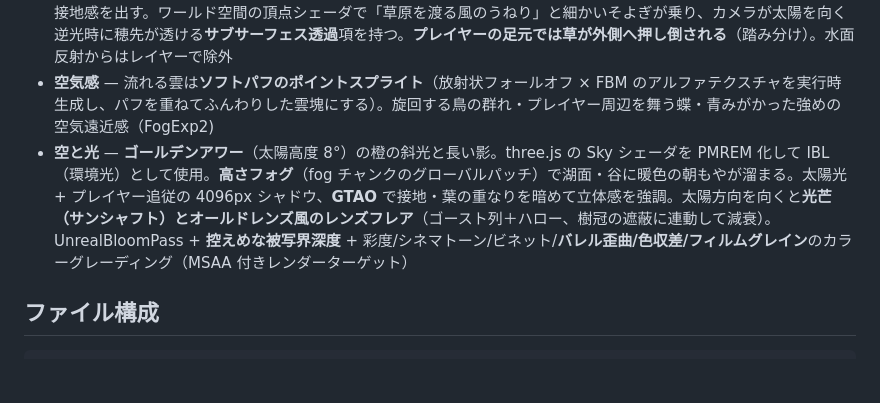
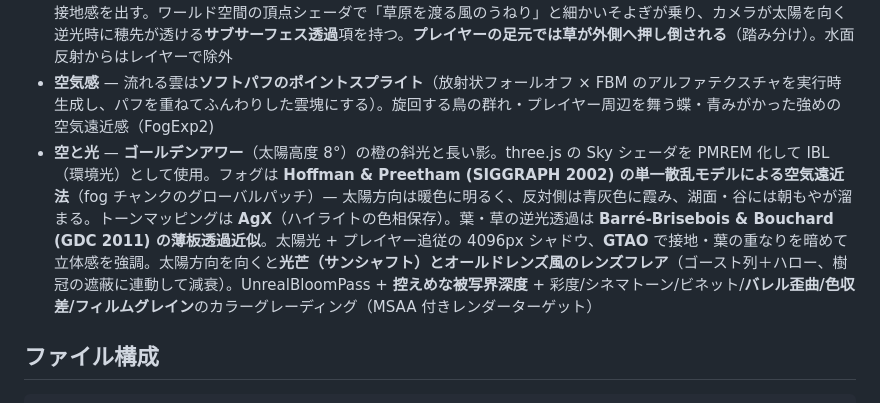
Before and after one commit to ckazu/openworld_survey, a Markdown page: README.md, the part around the change. GitHub-like rendering; blank space fills up the shorter version.

Commit message:
docs: README に学術ベースの改善（空気遠近法・AgX・薄板透過）を追記

```diff
--- a/README.md
+++ b/README.md
@@ -30,7 +30,7 @@ npm run dev
 - **森** — 針葉樹 1,400 本・広葉樹 280 本・低木 1,800 株・岩 180 個・花 9,000 本を森林密度ノイズに従って InstancedMesh で配置。樹冠は**アルファカットアウトの葉群カード**（Canvas 2D で実行時生成した 512px 葉シルエットテクスチャ、黄緑〜深緑の色相ばらつき焼き込み）。針葉樹は**幹から放射状に伸びる枝に沿って葉房を置く枝スポーク構造**でモミの木の段々の層シルエットを作り、広葉樹は小型カードを楕円球ボリュームに密に敷き詰める。法線は**樹冠中心から外向きに張り替え**（球面法線）、塊全体をひとつのボリュームとして滑らかに陰影させる。影もアルファ抜き（customDepthMaterial）。樹冠内側は AO 焼き込みで陰り、逆光時は葉が透ける。幹は曲がり＋根元フレア＋**樹皮法線マップ**。岩は高 detail の正二十面体を**多重スケール変位**し、**岩肌の法線／ラフネスマップ**（プロシージャル PBR）と苔ブレンドの頂点カラーで質感を出す
 - **草** — プレイヤー周辺 16m 四方のタイル単位で動的に生成・破棄する 2 段 LOD（近距離 64m は高密度、128m まで低密度）。**1 インスタンス = 1 株（クランプ）**：細いブレード 5〜7 本を傾き・向き・高さを乱して束ね、倒れかけの葉と**枯れ色の焼き込み**（約 9%）で実物の草地の絡み・乱れを出す（3 変種）。先端が一点に尖る浅い V 字断面ブレードに**葉脈入りテクスチャ**をアルファ抜きで適用。Phong の弱い艶で風に揺れたとき穂が鈍く光り、根元は強めに暗くして接地感を出す。ワールド空間の頂点シェーダで「草原を渡る風のうねり」と細かいそよぎが乗り、カメラが太陽を向く逆光時に穂先が透ける**サブサーフェス透過**項を持つ。**プレイヤーの足元では草が外側へ押し倒される**（踏み分け）。水面反射からはレイヤーで除外
 - **空気感** — 流れる雲は**ソフトパフのポイントスプライト**（放射状フォールオフ × FBM のアルファテクスチャを実行時生成し、パフを重ねてふんわりした雲塊にする）。旋回する鳥の群れ・プレイヤー周辺を舞う蝶・青みがかった強めの空気遠近感（FogExp2)
-- **空と光** — **ゴールデンアワー**（太陽高度 8°）の橙の斜光と長い影。three.js の Sky シェーダを PMREM 化して IBL（環境光）として使用。**高さフォグ**（fog チャンクのグローバルパッチ）で湖面・谷に暖色の朝もやが溜まる。太陽光 + プレイヤー追従の 4096px シャドウ、**GTAO** で接地・葉の重なりを暗めて立体感を強調。太陽方向を向くと**光芒（サンシャフト）**と**オールドレンズ風のレンズフレア**（ゴースト列＋ハロー、樹冠の遮蔽に連動して減衰）。UnrealBloomPass + **控えめな被写界深度** + 彩度/シネマトーン/ビネット/**バレル歪曲/色収差/フィルムグレイン**のカラーグレーディング（MSAA 付きレンダーターゲット）
+- **空と光** — **ゴールデンアワー**（太陽高度 8°）の橙の斜光と長い影。three.js の Sky シェーダを PMREM 化して IBL（環境光）として使用。フォグは **Hoffman & Preetham (SIGGRAPH 2002) の単一散乱モデルによる空気遠近法**（fog チャンクのグローバルパッチ）— 太陽方向は暖色に明るく、反対側は青灰色に霞み、湖面・谷には朝もやが溜まる。トーンマッピングは **AgX**（ハイライトの色相保存）。葉・草の逆光透過は **Barré-Brisebois & Bouchard (GDC 2011) の薄板透過近似**。太陽光 + プレイヤー追従の 4096px シャドウ、**GTAO** で接地・葉の重なりを暗めて立体感を強調。太陽方向を向くと**光芒（サンシャフト）**と**オールドレンズ風のレンズフレア**（ゴースト列＋ハロー、樹冠の遮蔽に連動して減衰）。UnrealBloomPass + **控えめな被写界深度** + 彩度/シネマトーン/ビネット/**バレル歪曲/色収差/フィルムグレイン**のカラーグレーディング（MSAA 付きレンダーターゲット）
 
 ## ファイル構成
 
```
